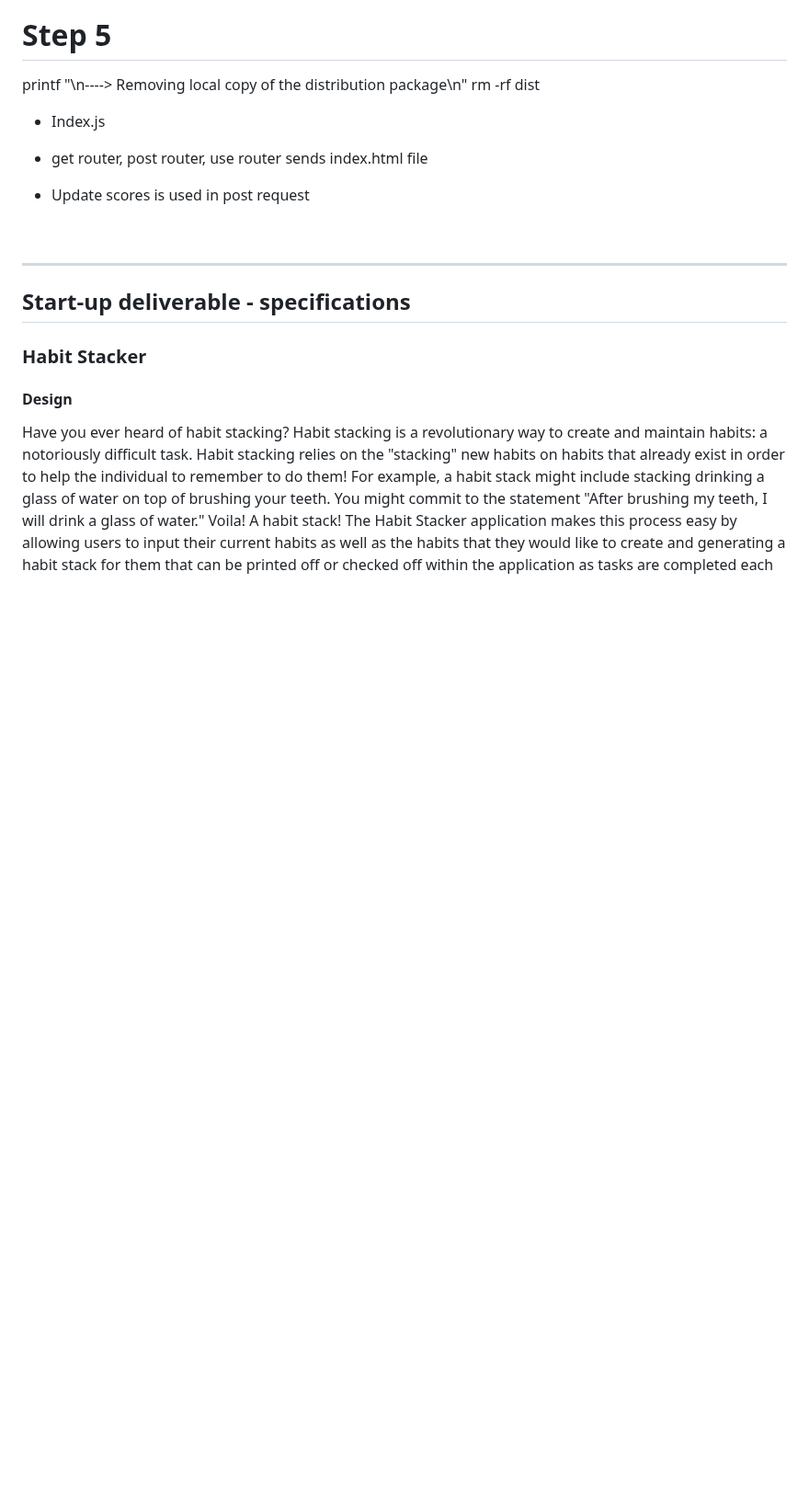
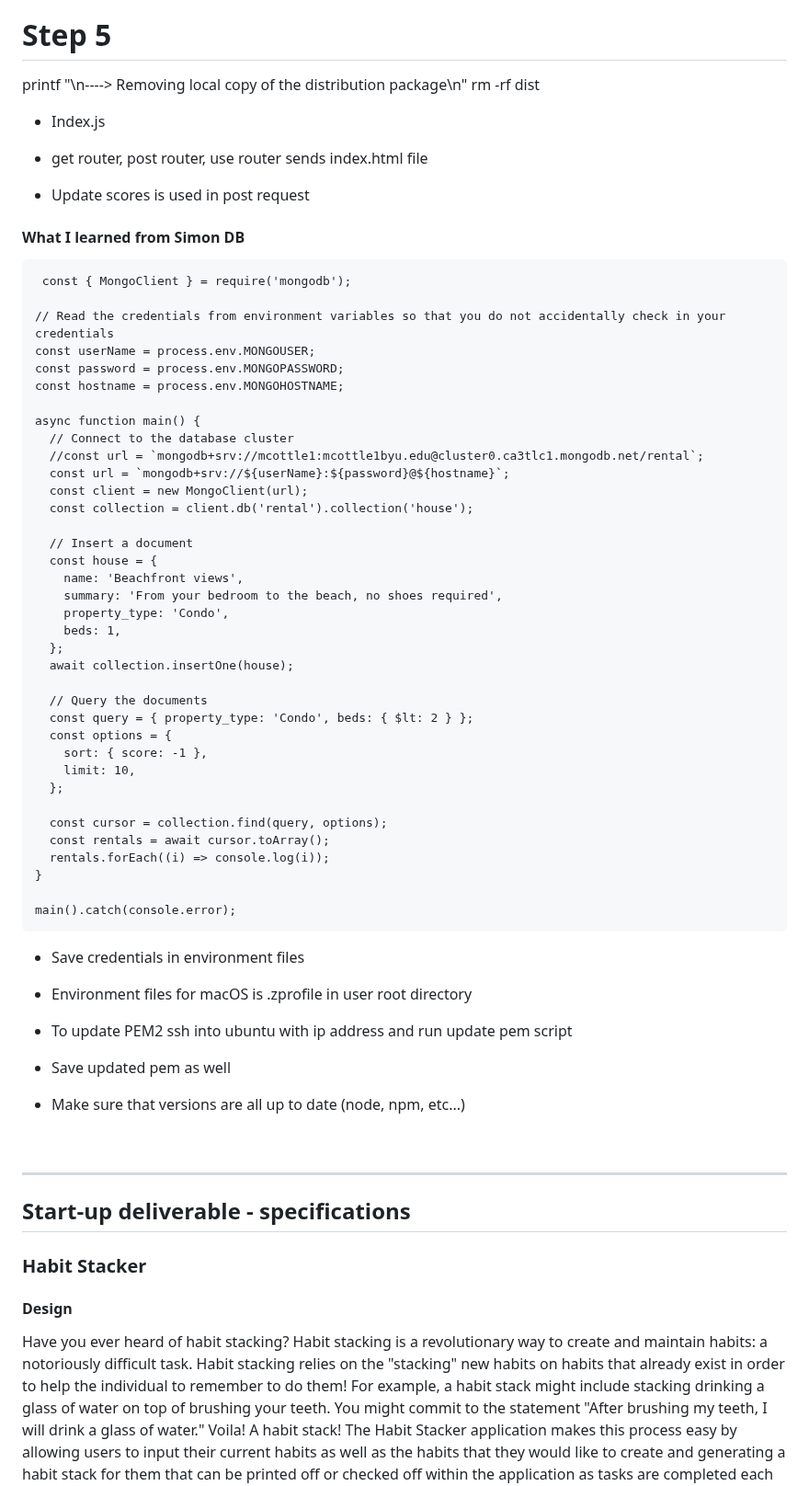
Before and after one commit to mcottle1/startup, a Markdown page: README.md, the part around the change. Shown at 92% size. Drawn GitHub-style; blank space fills up the shorter version.

Commit message:
What I Learned Simon DB

````diff
--- a/README.md
+++ b/README.md
@@ -889,6 +889,57 @@ rm -rf dist
 
 - Update scores is used in post request
 
+#### What I learned from Simon DB
+
+
+```
+ const { MongoClient } = require('mongodb');
+
+// Read the credentials from environment variables so that you do not accidentally check in your credentials
+const userName = process.env.MONGOUSER;
+const password = process.env.MONGOPASSWORD;
+const hostname = process.env.MONGOHOSTNAME;
+
+async function main() {
+  // Connect to the database cluster
+  //const url = `mongodb+srv://mcottle1:mcottle1byu.edu@cluster0.ca3tlc1.mongodb.net/rental`;
+  const url = `mongodb+srv://${userName}:${password}@${hostname}`;
+  const client = new MongoClient(url);
+  const collection = client.db('rental').collection('house');
+
+  // Insert a document
+  const house = {
+    name: 'Beachfront views',
+    summary: 'From your bedroom to the beach, no shoes required',
+    property_type: 'Condo',
+    beds: 1,
+  };
+  await collection.insertOne(house);
+
+  // Query the documents
+  const query = { property_type: 'Condo', beds: { $lt: 2 } };
+  const options = {
+    sort: { score: -1 },
+    limit: 10,
+  };
+
+  const cursor = collection.find(query, options);
+  const rentals = await cursor.toArray();
+  rentals.forEach((i) => console.log(i));
+}
+
+main().catch(console.error);
+```
+- Save credentials in environment files
+
+- Environment files for macOS is .zprofile in user root directory
+
+- To update PEM2 ssh into ubuntu with ip address and run update pem script
+
+- Save updated pem as well
+
+- Make sure that versions are all up to date (node, npm, etc...)
+
 <br/>
 
 <hr/>
````
